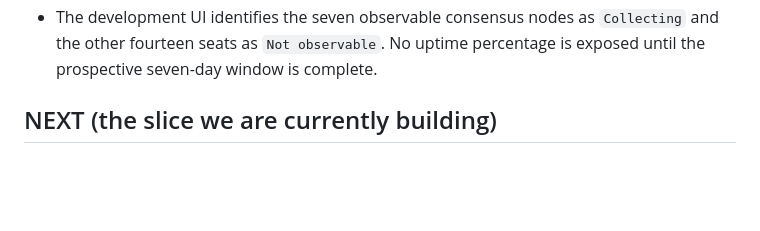
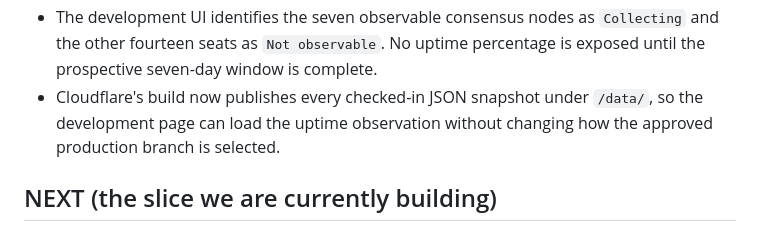
Before and after one commit to fritzorama/quorum-watch, a Markdown page: docs/STATUS.md, the part around the change. GitHub-like rendering; blank space fills up the shorter version.

Commit message:
Publish metric snapshots in Pages builds

```diff
--- a/docs/STATUS.md
+++ b/docs/STATUS.md
@@ -49,6 +49,9 @@ Update it at the end of every slice — before committing.
 - The development UI identifies the seven observable consensus nodes as
   `Collecting` and the other fourteen seats as `Not observable`. No uptime
   percentage is exposed until the prospective seven-day window is complete.
+- Cloudflare's build now publishes every checked-in JSON snapshot under
+  `/data/`, so the development page can load the uptime observation without
+  changing how the approved production branch is selected.
 
 ## NEXT (the slice we are currently building)
 
```
Also changed, not shown: AGENTS.md (+2 -1 lines).
